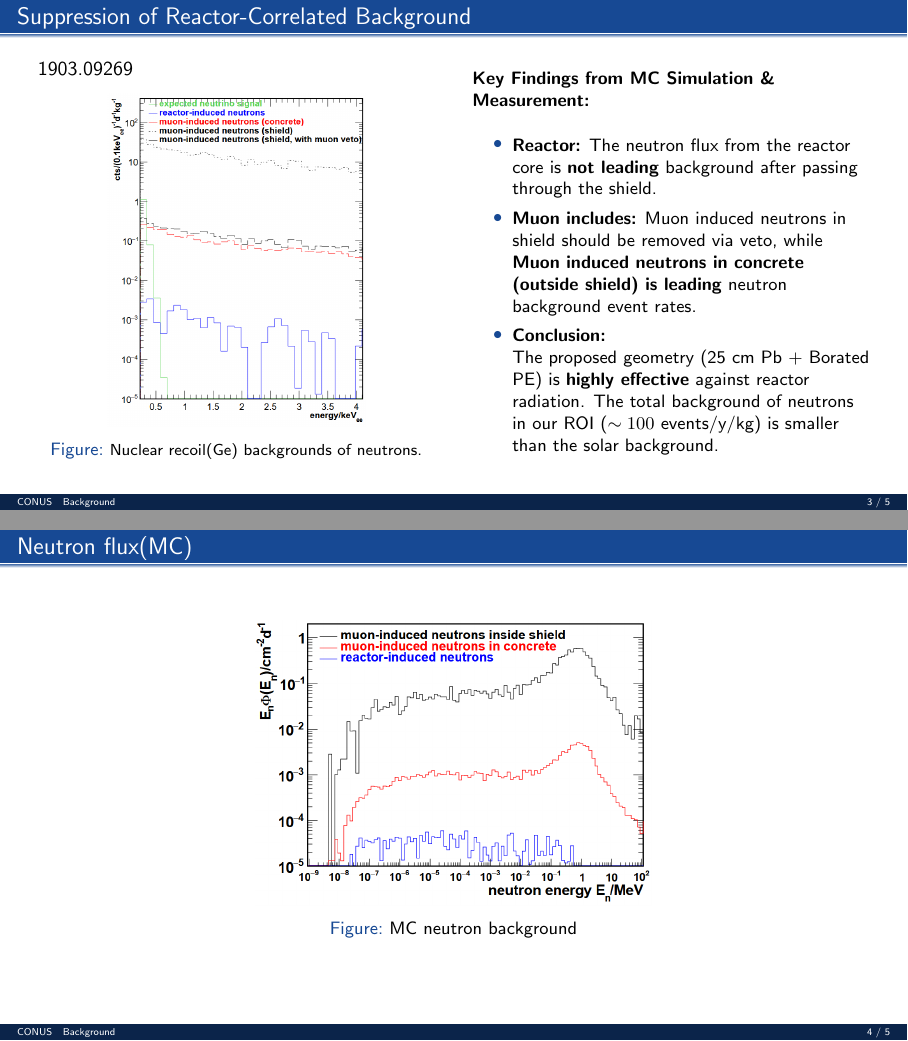
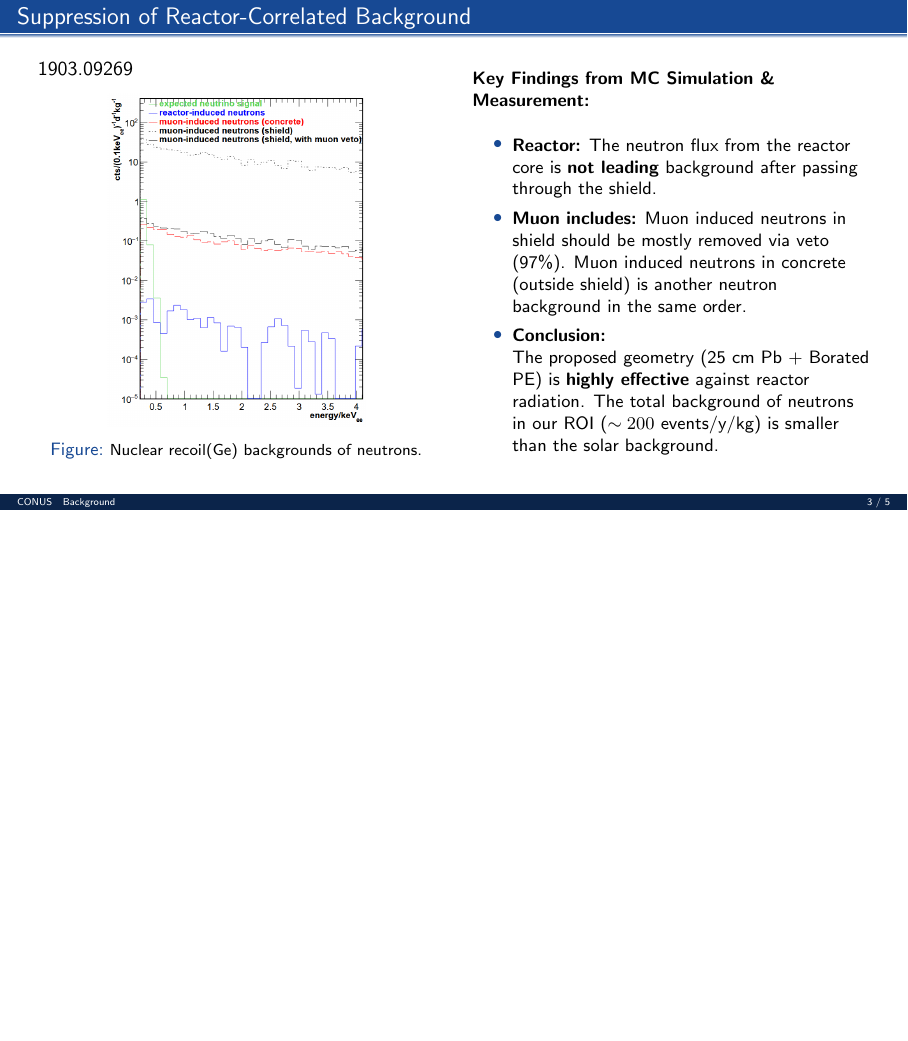
Before and after one commit to zizhengzhou/neutrino-detection, LaTeX slides (show.tex): pages 3 and 4 of 5 before the commit and page 3 of 5 after it, the two joined at a grey line, the shorter picture padded with empty space. Compiled offline with pdfLaTeX.

Commit message:
fix mistake about muon induced neutron

```diff
--- a/show.tex
+++ b/show.tex
@@ -91,11 +91,12 @@
                 The neutron flux from the reactor core is \textbf{not leading} background after passing through the shield.
 
                 \item \textbf{Muon includes:}
-                Muon induced neutrons in shield should be removed via veto, while \textbf{Muon induced neutrons in concrete (outside shield) is leading} neutron background event rates.
+                Muon induced neutrons in shield should be mostly removed via veto  (97\%).
+                Muon induced neutrons in concrete (outside shield) is another neutron background in the same order.
 
                 \item \textbf{Conclusion:} \\
                 The proposed geometry (25 cm Pb + Borated PE) is \textbf{highly effective} against reactor radiation.
-                The total background of neutrons in our ROI ($\sim 100$ events/y/kg) is smaller than the solar background.
+                The total background of neutrons in our ROI ($\sim 200$ events/y/kg) is smaller than the solar background.
 
             \end{itemize}
     \end{columns}
@@ -103,8 +104,8 @@
 
 \begin{frame}{Neutron flux(MC)}
     \begin{figure}
-        \includegraphics[width=0.5\textwidth]{CONUS/component background flux.png}
-        \caption{MC neutron background}
+        \centering
+        \includegraphics[width=0.7\textwidth]{CONUS/component background flux.png}
     \end{figure}
 \end{frame}
 
```
